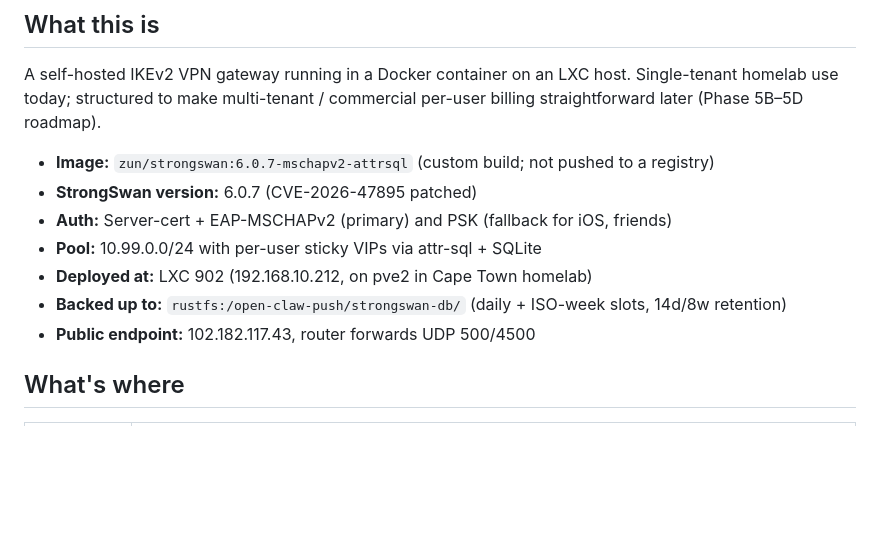
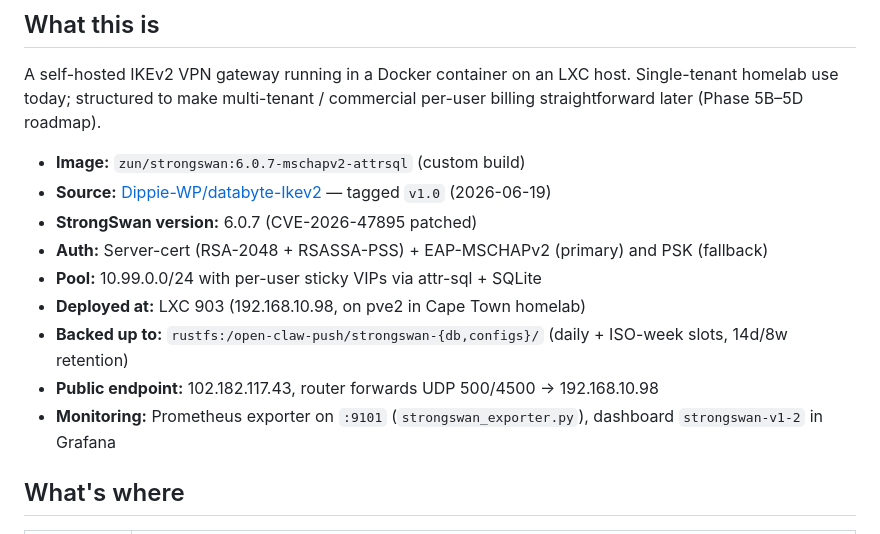
Before and after one commit to Dippie-WP/databyte-Ikev2, a Markdown page: README.md, the part around one of its changes. Drawn GitHub-style; blank space fills up the shorter version.

```diff
--- a/README.md
+++ b/README.md
@@ -6,13 +6,15 @@ Personal strongSwan EAP VPN gateway. For per-user VIP pinning, attr-sql + SQLite
 
 A self-hosted IKEv2 VPN gateway running in a Docker container on an LXC host. Single-tenant homelab use today; structured to make multi-tenant / commercial per-user billing straightforward later (Phase 5B–5D roadmap).
 
-- **Image:** `zun/strongswan:6.0.7-mschapv2-attrsql` (custom build; not pushed to a registry)
+- **Image:** `zun/strongswan:6.0.7-mschapv2-attrsql` (custom build)
+- **Source:** [Dippie-WP/databyte-Ikev2](https://github.com/Dippie-WP/databyte-Ikev2) — tagged `v1.0` (2026-06-19)
 - **StrongSwan version:** 6.0.7 (CVE-2026-47895 patched)
-- **Auth:** Server-cert + EAP-MSCHAPv2 (primary) and PSK (fallback for iOS, friends)
+- **Auth:** Server-cert (RSA-2048 + RSASSA-PSS) + EAP-MSCHAPv2 (primary) and PSK (fallback)
 - **Pool:** 10.99.0.0/24 with per-user sticky VIPs via attr-sql + SQLite
-- **Deployed at:** LXC 902 (192.168.10.212, on pve2 in Cape Town homelab)
-- **Backed up to:** `rustfs:/open-claw-push/strongswan-db/` (daily + ISO-week slots, 14d/8w retention)
-- **Public endpoint:** 102.182.117.43, router forwards UDP 500/4500
+- **Deployed at:** LXC 903 (192.168.10.98, on pve2 in Cape Town homelab)
+- **Backed up to:** `rustfs:/open-claw-push/strongswan-{db,configs}/` (daily + ISO-week slots, 14d/8w retention)
+- **Public endpoint:** 102.182.117.43, router forwards UDP 500/4500 → 192.168.10.98
+- **Monitoring:** Prometheus exporter on `:9101` (`strongswan_exporter.py`), dashboard `strongswan-v1-2` in Grafana
 
 ## What's where
 
```
Also changed, not shown: other parts of README.md (+40 -8 lines).
